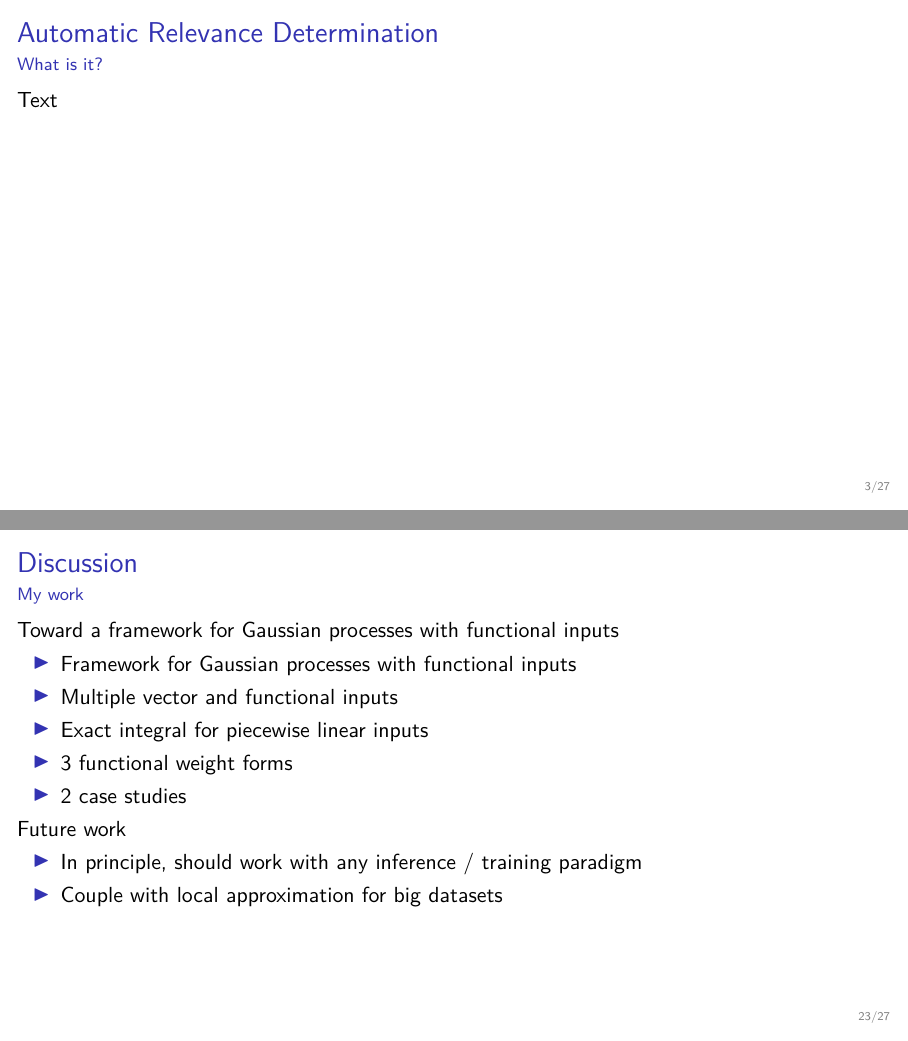
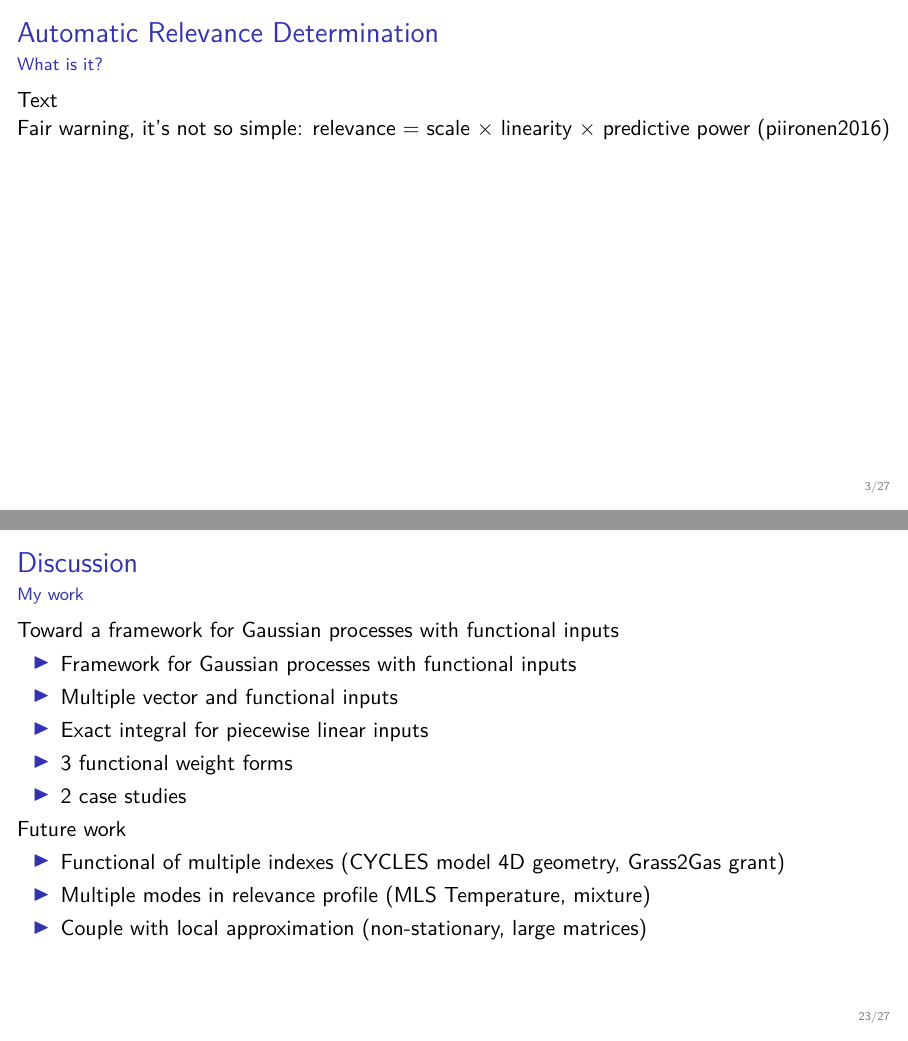
Before and after one commit to luisdamiano/ANL22, LaTeX slides (main.tex): pages 3 and 23 of 27, joined at a grey line. Compiled offline with XeLaTeX.

Commit message:
Add more pointers to the skeleton

```diff
--- a/main.tex
+++ b/main.tex
@@ -57,6 +57,9 @@
   \framesubtitle{What is it?}
 
   Text
+
+  Fair warning, it's not so simple: relevance = scale $\times$ linearity $\times$ predictive
+power (piironen2016)
 \end{frame}
 
 \begin{frame}
@@ -287,11 +292,12 @@
 
   Future work
   \begin{itemize}
-  \item In principle, should work with any inference / training paradigm
-  \item Couple with local approximation for big datasets
+  \item Functional of multiple indexes (CYCLES model 4D geometry, Grass2Gas
+    grant)
+  \item Multiple modes in relevance profile (MLS Temperature, mixture)
+  \item Couple with local approximation (non-stationary, large matrices)
   \end{itemize}
 \end{frame}
-
 
 % Closing slides ---------------------------------------------------------------
 \begin{frame}[c]
```
Also changed, not shown: main.tex (2 more changed lines).
